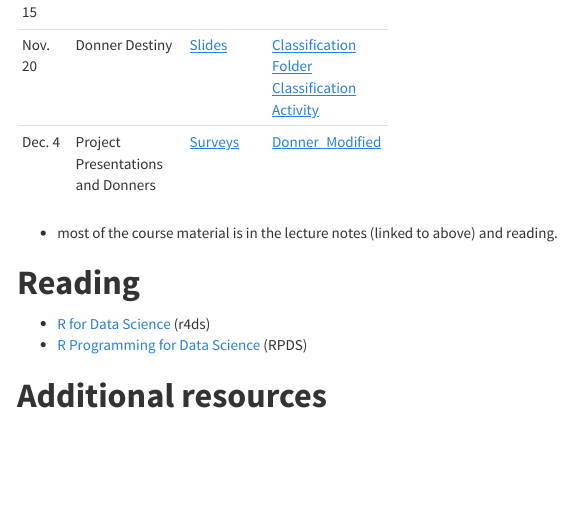
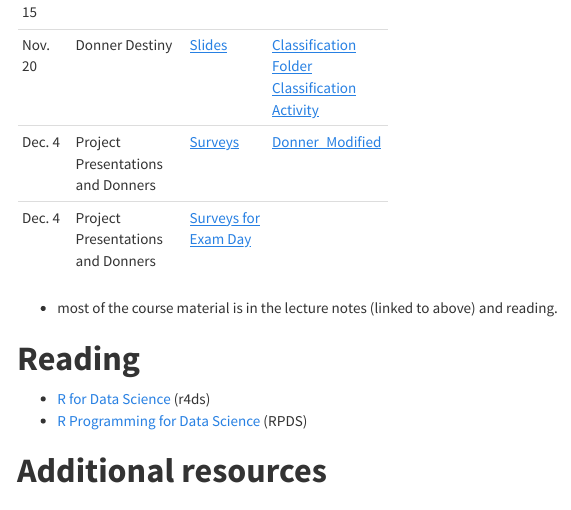
Before and after one commit to NCDaddy/STOR_320, an R Markdown document (index.Rmd): the page in a window 1100 px wide, from 2290 px down. The pictures show the output file index.html that the author committed with the source, opened offline; menus at the side of the page are left out.

Commit message:
Surveys for Final Presentations

```diff
--- a/index.Rmd
+++ b/index.Rmd
@@ -59,6 +59,7 @@ See the **[course syllabus](https://drive.google.com/open?id=0B2lwGKhIFjYYYVh5NV
 |Nov. 15 | Classification |[Slides](https://www.dropbox.com/s/vhe5qmad23aawab/slides_classification_md_knn.Rmd?dl=0)|[Everything](https://www.dropbox.com/s/n0qobdswnsrvmse/classification.zip?dl=0)|
 |Nov. 20 | Donner Destiny |[Slides](https://www.dropbox.com/s/v5240dew6iif2n7/Donner_Party.Rmd?dl=0)|[Classification Folder   ](https://www.dropbox.com/s/z8ao35ggv2yp2af/classification.zip?dl=0)   [Classification Activity](https://www.dropbox.com/s/d59z1uw6xtzuykr/STOR%20320%20%E2%80%93%20Classification%20Activity%20112017.docx?dl=0)|
 |Dec. 4 | Project Presentations and Donners |[Surveys](https://www.dropbox.com/s/eio7oxuyz5n5qsv/Survey%20Links%20for%20Presentations%2012-04-17.docx?dl=0)|[Donner_Modified](https://www.dropbox.com/s/8j7wgalok1f61j5/Donner_Party_update.Rmd?dl=0)  |
+|Dec. 4 | Project Presentations and Donners |[Surveys for Exam Day](https://www.dropbox.com/s/heden10bejim063/Survey%20Links%20for%20Presentations%2012-15-17.docx?dl=0)||
 
 - most of the course material is in the lecture notes (linked to above) and reading.
 
```
Also changed, not shown: index.html.
